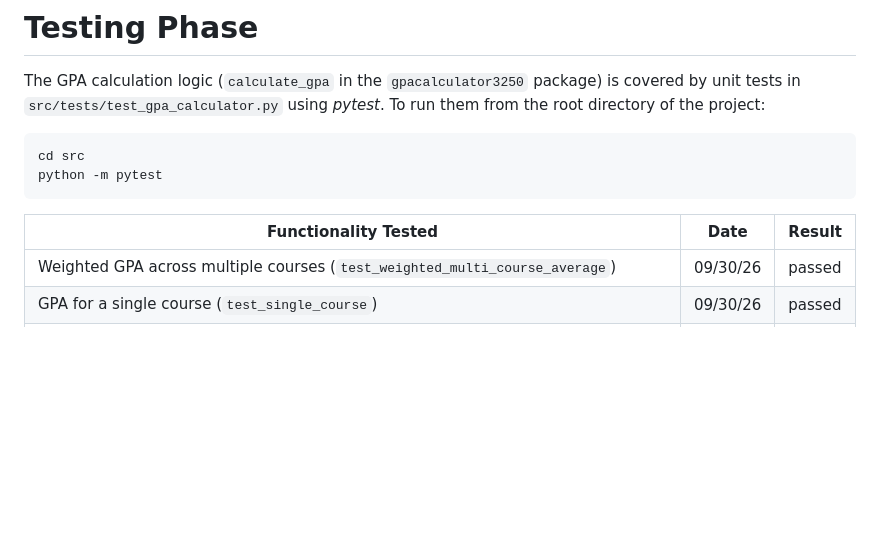
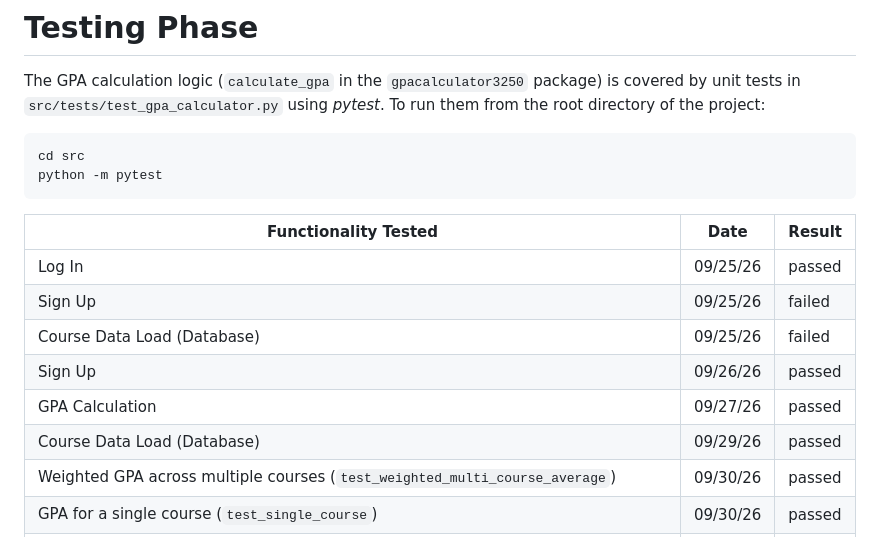
Before and after one commit to FrostyBagels/SWD_Proj1, a Markdown page: README.md, the part around the change. GitHub-like rendering; blank space fills up the shorter version.

Commit message:
docs: add/update Testing Table

````diff
--- a/README.md
+++ b/README.md
@@ -47,8 +47,14 @@ cd src
 python -m pytest
 ```
 
-| Functionality Tested | Date | Result |
-|---|---|---|
+| Functionality Tested | Date     | Result |
+|---|----------|--------|
+| Log In | 09/25/26 | passed |
+| Sign Up | 09/25/26 | failed |
+| Course Data Load (Database) | 09/25/26 | failed |
+| Sign Up | 09/26/26 | passed |
+| GPA Calculation | 09/27/26 | passed |
+| Course Data Load (Database) | 09/29/26 | passed |
 | Weighted GPA across multiple courses (`test_weighted_multi_course_average`) | 09/30/26 | passed |
 | GPA for a single course (`test_single_course`) | 09/30/26 | passed |
 | Empty enrollment list returns 0 (`test_empty_list_returns_zero`) | 09/30/26 | passed |
````
